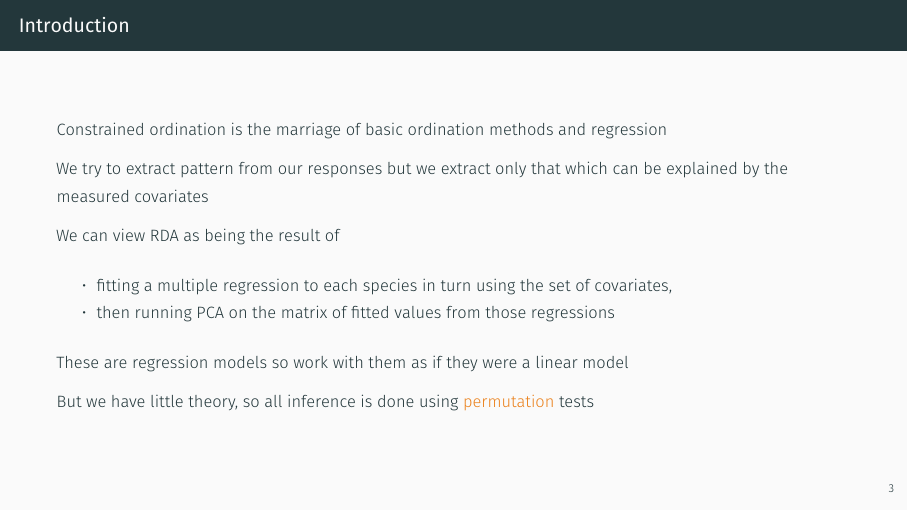
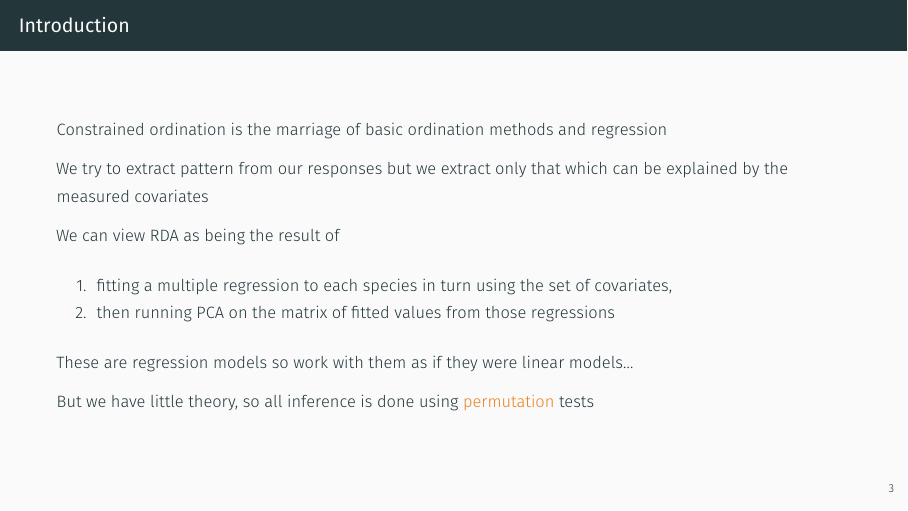
Before and after one commit to gavinsimpson/adelaide-2017, an R Markdown document (03-wednesday/02-constrained-ordination.Rmd): page 3 of 97. The pictures show the output file 03-wednesday/02-constrained-ordination.pdf that the author committed with the source.

Commit message:
add a few slides and some tweaks to constraine dordination

```diff
--- a/03-wednesday/02-constrained-ordination.Rmd
+++ b/03-wednesday/02-constrained-ordination.Rmd
@@ -47,7 +47,7 @@ We can view RDA as being the result of
 1. fitting a multiple regression to each species in turn using the set of covariates,
 2. then running PCA on the matrix of fitted values from those regressions
 
-These are regression models so work with them as if they were a linear model
+These are regression models so work with them as if they were linear models...
 
 But we have little theory, so all inference is done using \alert{permutation} tests
 
```
Also changed, not shown: 03-wednesday/02-constrained-ordination.pdf, 03-wednesday/02-constrained-ordination.tex.
